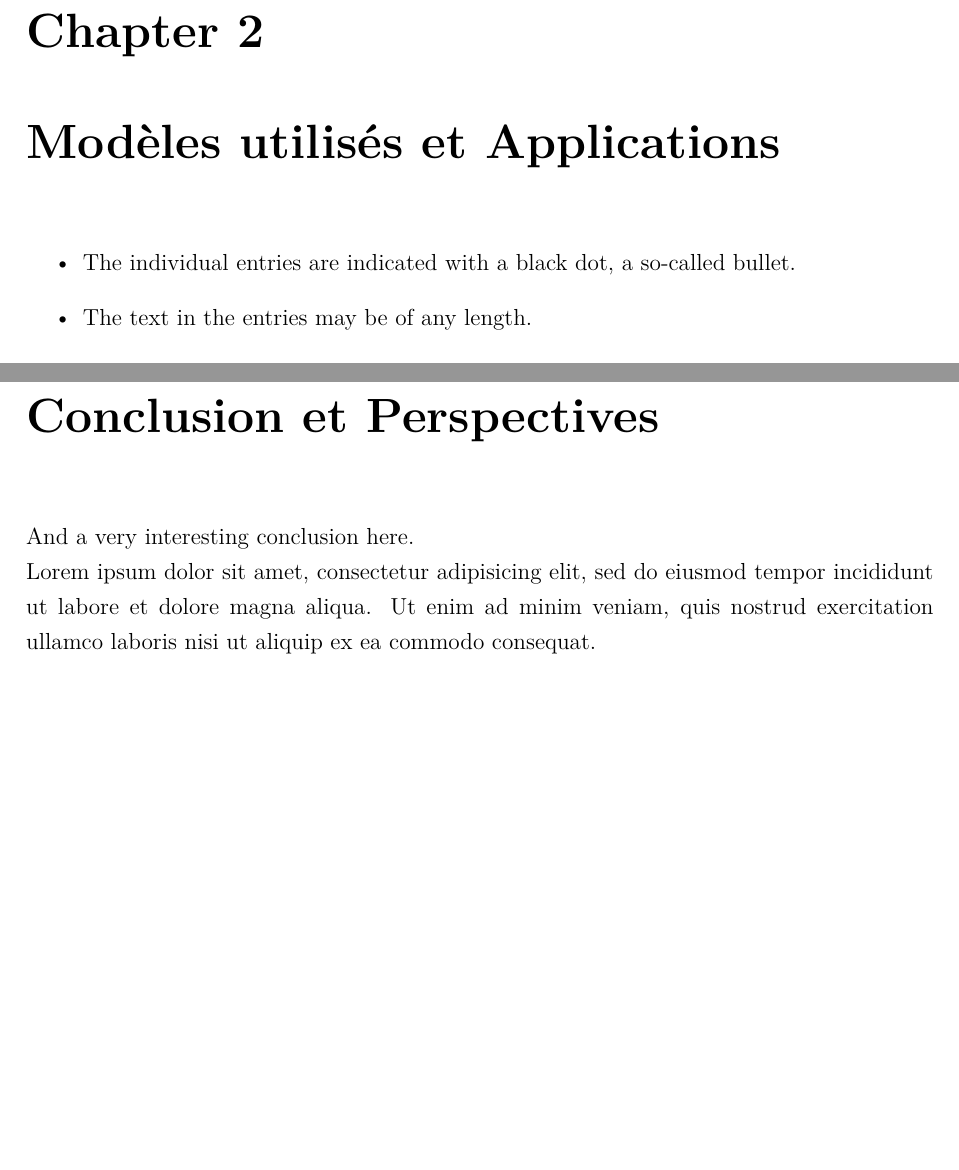
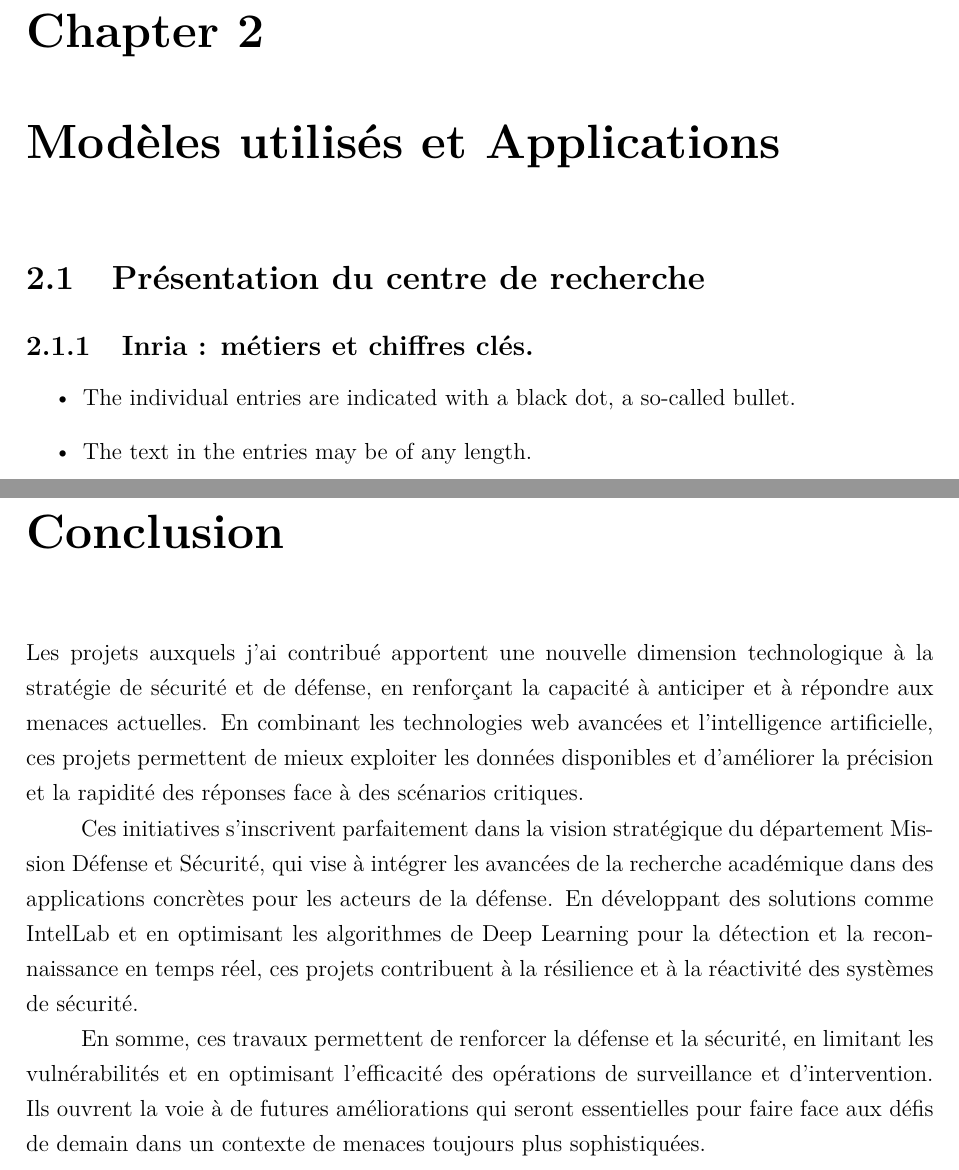
Before and after one commit to ulrichkemka/imie_memoire-rapport, a LaTeX document (Rapport - IMIE Paris 2024 - MS2D - Ulrich KEMKA TAKENGNY/rapport_IMIE.tex, which reads Rapport - IMIE Paris 2024 - MS2D - Ulrich KEMKA TAKENGNY/chapitres/chapitre2.tex, Rapport - IMIE Paris 2024 - MS2D - Ulrich KEMKA TAKENGNY/chapitres/conclusion.tex): two parts of pages 11 and 12 of 18 before the commit and two parts of pages 8 and 9 of 13 after it, joined at a grey line, cut so that both start at the same text, the shorter picture padded with empty space. Compiled offline with pdfLaTeX.

Commit message:
add conclusion and cleen main file

```diff
--- a/Rapport - IMIE Paris 2024 - MS2D - Ulrich KEMKA TAKENGNY/chapitres/chapitre2.tex
+++ b/Rapport - IMIE Paris 2024 - MS2D - Ulrich KEMKA TAKENGNY/chapitres/chapitre2.tex
@@ -1,3 +1,7 @@
+\section{Présentation du centre de recherche}
+\label{chap:sectionone}
+
+\subsection{Inria : métiers et chiffres clés.}
 
 
 
--- /dev/null
+++ b/Rapport - IMIE Paris 2024 - MS2D - Ulrich KEMKA TAKENGNY/chapitres/conclusion.tex
@@ -0,0 +1,9 @@
+\markboth{\MakeUppercase{Conclusion}}{}%
+\addcontentsline{toc}{chapter}{Conclusion}
+\sloppy
+
+Les projets auxquels j'ai contribué apportent une nouvelle dimension technologique à la stratégie de sécurité et de défense, en renforçant la capacité à anticiper et à répondre aux menaces actuelles. En combinant les technologies web avancées et l'intelligence artificielle, ces projets permettent de mieux exploiter les données disponibles et d'améliorer la précision et la rapidité des réponses face à des scénarios critiques.
+
+Ces initiatives s'inscrivent parfaitement dans la vision stratégique du département Mission Défense et Sécurité, qui vise à intégrer les avancées de la recherche académique dans des applications concrètes pour les acteurs de la défense. En développant des solutions comme IntelLab et en optimisant les algorithmes de Deep Learning pour la détection et la reconnaissance en temps réel, ces projets contribuent à la résilience et à la réactivité des systèmes de sécurité.
+
+En somme, ces travaux permettent de renforcer la défense et la sécurité, en limitant les vulnérabilités et en optimisant l'efficacité des opérations de surveillance et d'intervention. Ils ouvrent la voie à de futures améliorations qui seront essentielles pour faire face aux défis de demain dans un contexte de menaces toujours plus sophistiquées.
--- a/Rapport - IMIE Paris 2024 - MS2D - Ulrich KEMKA TAKENGNY/rapport_IMIE.tex
+++ b/Rapport - IMIE Paris 2024 - MS2D - Ulrich KEMKA TAKENGNY/rapport_IMIE.tex
@@ -102,7 +89,7 @@
 
 \renewcommand{\contentsname}{Table des matières}
 \renewcommand{\listfigurename}{Liste des Figures}
-\renewcommand{\listtablename}{Liste des Tableaux}
+% \renewcommand{\listtablename}{Liste des Tableaux}
 
 % used in maketitle
 \title{\reportSubject}
@@ -247,15 +209,10 @@
 \input{chapitres/chapitre2.tex}
 
 
-\chapter*{Conclusion et Perspectives}
+\chapter*{Conclusion}
 \label{chap:conclusion}
-\markboth{\MakeUppercase{Conclusion}}{}%
-\addcontentsline{toc}{chapter}{Conclusion}
-And a very interesting conclusion here\@. ~\\
-Lorem ipsum dolor sit amet, consectetur adipisicing elit, sed do eiusmod
-tempor incididunt ut labore et dolore magna aliqua. Ut enim ad minim veniam,
-quis nostrud exercitation ullamco laboris nisi ut aliquip ex ea commodo
-consequat.
+\input{chapitres/conclusion.tex}
+
 
 \newpage
 \appendix
```
Also changed, not shown: Rapport - IMIE Paris 2024 - MS2D - Ulrich KEMKA TAKENGNY/chapitres/introduction.tex (+0 -3 lines), Rapport - IMIE Paris 2024 - MS2D - Ulrich KEMKA TAKENGNY/rapport_IMIE.pdf, Rapport - IMIE Paris 2024 - MS2D - Ulrich KEMKA TAKENGNY/rapport_IMIE.tex (46 more changed lines).
